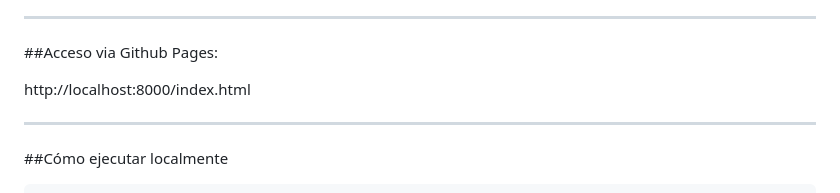
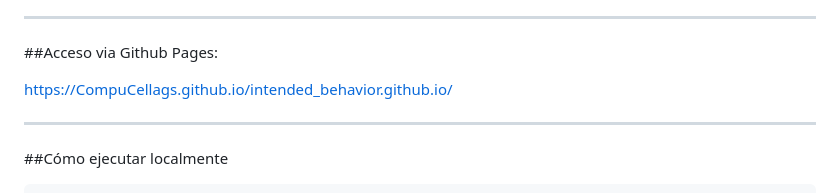
Before and after one commit to CompuCellags/intended_behavior.github.io, a Markdown page: README.md, the part around the change. GitHub-like rendering.

```diff
--- a/README.md
+++ b/README.md
@@ -42,7 +42,7 @@ WEB-UI/ ├── index.html # Entrada principal con escudo ASCII ├── inde
 
 ##Acceso via Github Pages:
 
-http://localhost:8000/index.html
+https://CompuCellags.github.io/intended_behavior.github.io/
 
 ---
 
```
